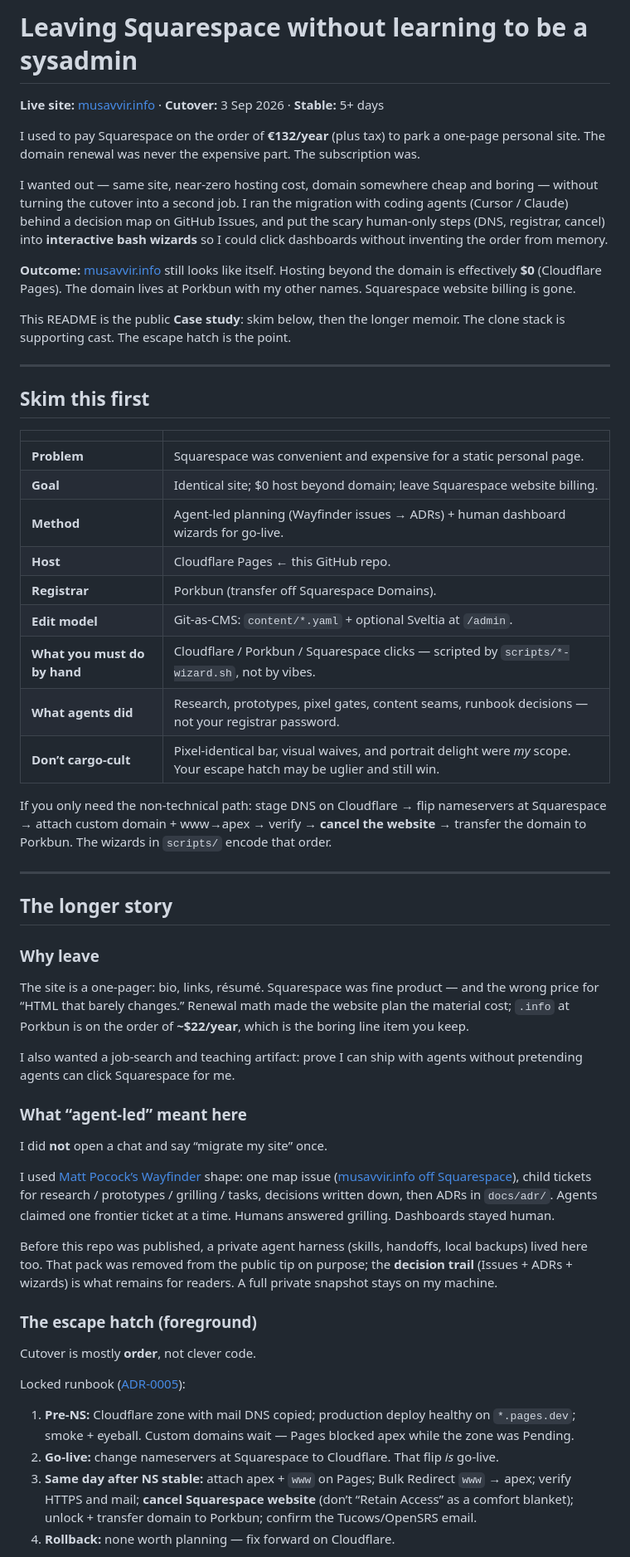
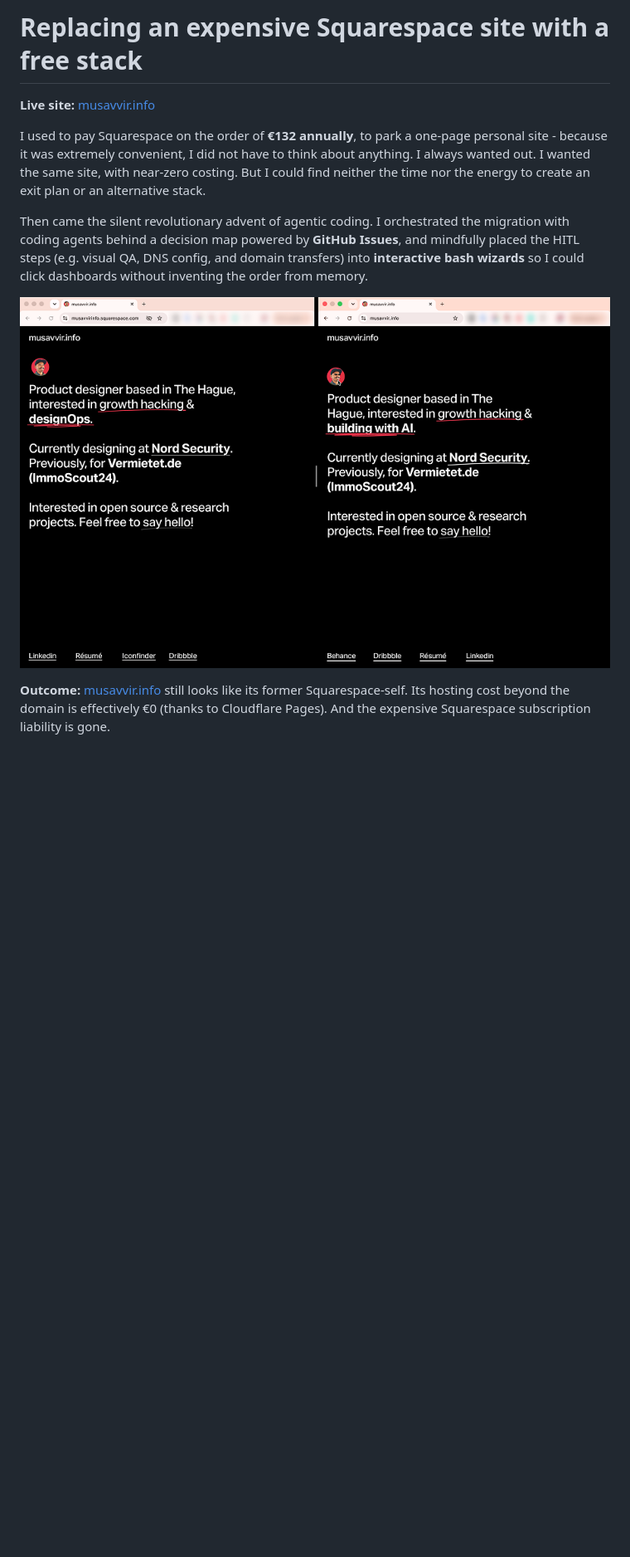
Before and after one commit to musavvirahmed/ss-to-gh, a Markdown page: README.md, the part around one of its changes. Shown at 83% size. GitHub-like rendering; pictures changed too: docs/case-study/idea-14-comparison.png (added); blank space fills up the shorter version.

Commit message:
Publish voice-edited Case study README with comparison image.
Co-authored-by: Cursor <cursoragent@cursor.com>

```diff
--- a/README.md
+++ b/README.md
@@ -1,59 +1,12 @@
-# Leaving Squarespace without learning to be a sysadmin
+# Replacing an expensive Squarespace site with a free stack
 
-**Live site:** [musavvir.info](https://musavvir.info/) · **Cutover:** 3 Sep 2026 · **Stable:** 5+ days
+**Live site:** [musavvir.info](https://musavvir.info/)
 
-I used to pay Squarespace on the order of **€132/year** (plus tax) to park a one-page personal site. The domain renewal was never the expensive part. The subscription was.
+I used to pay Squarespace on the order of **€132 annually**, to park a one-page personal site - because it was extremely convenient, I did not have to think about anything. I always wanted out. I wanted the same site, with near-zero costing. But I could find neither the time nor the energy to create an exit plan or an alternative stack.
 
-I wanted out — same site, near-zero hosting cost, domain somewhere cheap and boring — without turning the cutover into a second job. I ran the migration with coding agents (Cursor / Claude) behind a decision map on GitHub Issues, and put the scary human-only steps (DNS, registrar, cancel) into **interactive bash wizards** so I could click dashboards without inventing the order from memory.
+Then came the silent revolutionary advent of agentic coding. I orchestrated the migration with coding agents behind a decision map powered by **GitHub Issues**, and mindfully placed the HITL steps (e.g. visual QA, DNS config, and domain transfers) into **interactive bash wizards** so I could click dashboards without inventing the order from memory.
 
-**Outcome:** [musavvir.info](https://musavvir.info/) still looks like itself. Hosting beyond the domain is effectively **$0** (Cloudflare Pages). The domain lives at Porkbun with my other names. Squarespace website billing is gone.
+![Before and after: Squarespace vs the free stack](docs/case-study/idea-14-comparison.png)
 
-This README is the public **Case study**: skim below, then the longer memoir. The clone stack is supporting cast. The escape hatch is the point.
+**Outcome:** [musavvir.info](https://musavvir.info/) still looks like its former Squarespace-self. Its hosting cost beyond the domain is effectively €0 (thanks to Cloudflare Pages). And the expensive Squarespace subscription liability is gone.
 
----
-
-## Skim this first
-
-| | |
-|---|---|
-| **Problem** | Squarespace was convenient and expensive for a static personal page. |
-| **Goal** | Identical site; $0 host beyond domain; leave Squarespace website billing. |
-| **Method** | Agent-led planning (Wayfinder issues → ADRs) + human dashboard wizards for go-live. |
-| **Host** | Cloudflare Pages ← this GitHub repo. |
-| **Registrar** | Porkbun (transfer off Squarespace Domains). |
-| **Edit model** | Git-as-CMS: `content/*.yaml` + optional Sveltia at `/admin`. |
-| **What you must do by hand** | Cloudflare / Porkbun / Squarespace clicks — scripted by `scripts/*-wizard.sh`, not by vibes. |
-| **What agents did** | Research, prototypes, pixel gates, content seams, runbook decisions — not your registrar password. |
-| **Don’t cargo-cult** | Pixel-identical bar, visual waives, and portrait delight were *my* scope. Your escape hatch may be uglier and still win. |
-
-If you only need the non-technical path: stage DNS on Cloudflare → flip nameservers at Squarespace → attach custom domain + www→apex → verify → **cancel the website** → transfer the domain to Porkbun. The wizards in `scripts/` encode that order.
-
----
-
-## The longer story
-
-### Why leave
-
-The site is a one-pager: bio, links, résumé. Squarespace was fine product — and the wrong price for “HTML that barely changes.” Renewal math made the website plan the material cost; `.info` at Porkbun is on the order of **~$22/year**, which is the boring line item you keep.
-
-I also wanted a job-search and teaching artifact: prove I can ship with agents without pretending agents can click Squarespace for me.
-
-### What “agent-led” meant here
-
-I did **not** open a chat and say “migrate my site” once.
-
-I used [Matt Pocock’s Wayfinder](https://github.com/mattpocock/skills) shape: one map issue ([musavvir.info off Squarespace](https://github.com/musavvirahmed/ss-to-gh/issues/1)), child tickets for research / prototypes / grilling / tasks, decisions written down, then ADRs in `docs/adr/`. Agents claimed one frontier ticket at a time. Humans answered grilling. Dashboards stayed human.
-
-Before this repo was published, a private agent harness (skills, handoffs, local backups) lived here too. That pack was removed from the public tip on purpose; the **decision trail** (Issues + ADRs + wizards) is what remains for readers. A full private snapshot stays on my machine.
-
-### The escape hatch (foreground)
-
-Cutover is mostly **order**, not clever code.
-
-Locked runbook ([ADR-0005](docs/adr/0005-cutover-runbook.md)):
-
-1. **Pre-NS:** Cloudflare zone with mail DNS copied; production deploy healthy on `*.pages.dev`; smoke + eyeball. Custom domains wait — Pages blocked apex while the zone was Pending.
-2. **Go-live:** change nameservers at Squarespace to Cloudflare. That flip *is* go-live.
-3. **Same day after NS stable:** attach apex + `www` on Pages; Bulk Redirect `www` → apex; verify HTTPS and mail; **cancel Squarespace website** (don’t “Retain Access” as a comfort blanket); unlock + transfer domain to Porkbun; confirm the Tucows/OpenSRS email.
-4. **Rollback:** none worth planning — fix forward on Cloudflare.
-
```
Also changed, not shown: other parts of README.md (+7 -53 lines), 1 other file.
